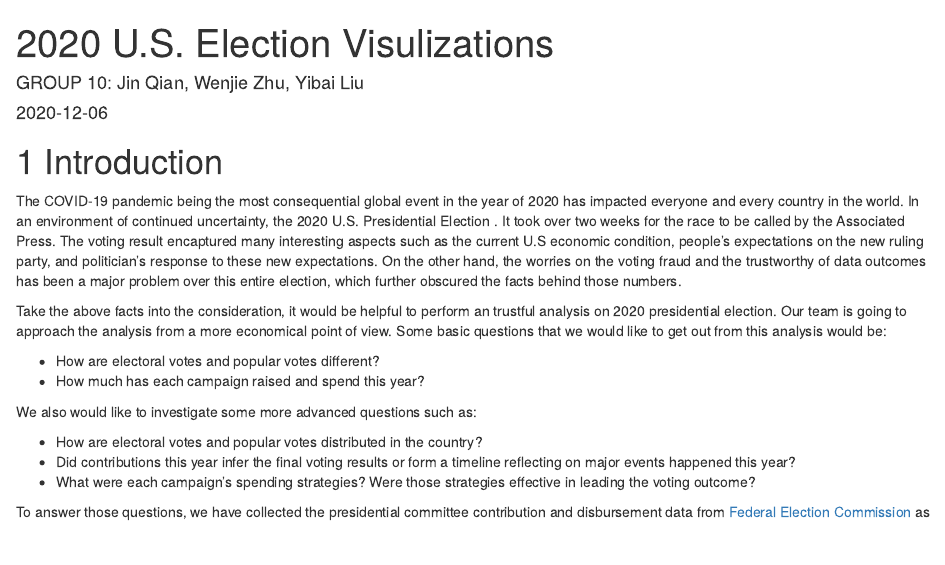
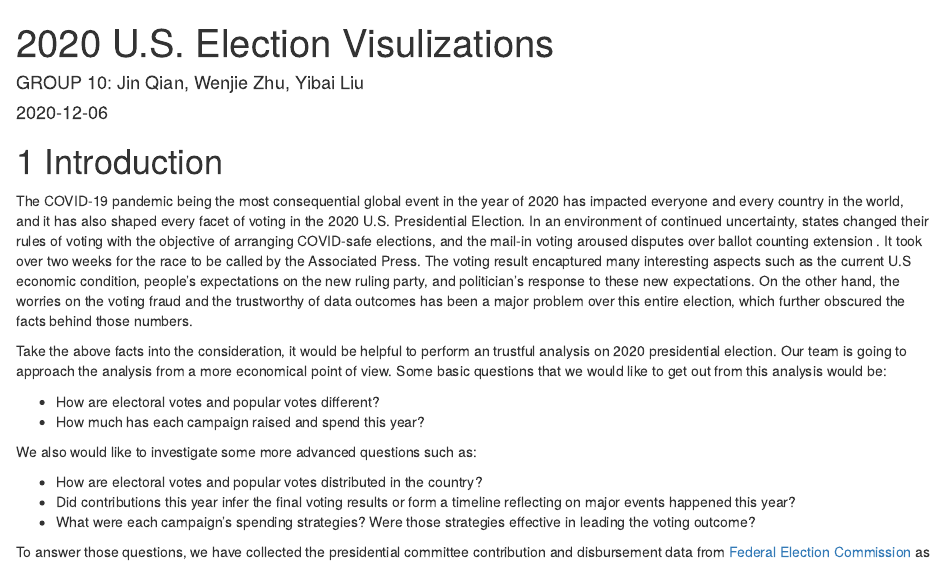
Before and after one commit to NeverGiveUpDXQ/2020-U.S.-Election-Visualizations, an R Markdown document (index.Rmd): the page in a window 1100 px wide, from its top. Rendered offline with R 4.5, knitr and Pandoc, with nearby package versions; drawn as R Markdown's standard HTML page in place of the format the file asks for.

Commit message:
Update index.Rmd

```diff
--- a/index.Rmd
+++ b/index.Rmd
@@ -7,7 +7,7 @@ site: bookdown::bookdown_site
 
 # Introduction
 
-The COVID-19 pandemic being the most consequential global event in the year of 2020 has impacted everyone and every country in the world. In an environment of continued uncertainty, the 2020 U.S. Presidential Election . It took over two weeks for the race to be called by the Associated Press. The voting result encaptured many interesting aspects such as the current U.S economic condition, people's expectations on the new ruling party, and politician's response to these new expectations. On the other hand, the worries on the voting fraud and the trustworthy of data outcomes has been a major problem over this entire election, which further obscured the facts behind those numbers.
+The COVID-19 pandemic being the most consequential global event in the year of 2020 has impacted everyone and every country in the world, and it has also shaped every facet of voting in the 2020 U.S. Presidential Election. In an environment of continued uncertainty, states changed their rules of voting with the objective of arranging COVID-safe elections, and the mail-in voting aroused disputes over ballot counting extension . It took over two weeks for the race to be called by the Associated Press. The voting result encaptured many interesting aspects such as the current U.S economic condition, people's expectations on the new ruling party, and politician's response to these new expectations. On the other hand, the worries on the voting fraud and the trustworthy of data outcomes has been a major problem over this entire election, which further obscured the facts behind those numbers.
 
 Take the above facts into the consideration, it would be helpful to perform an trustful analysis on 2020 presidential election. Our team is going to approach the analysis from a more economical point of view. Some basic questions that we would like to get out from this analysis would be:
 
```
